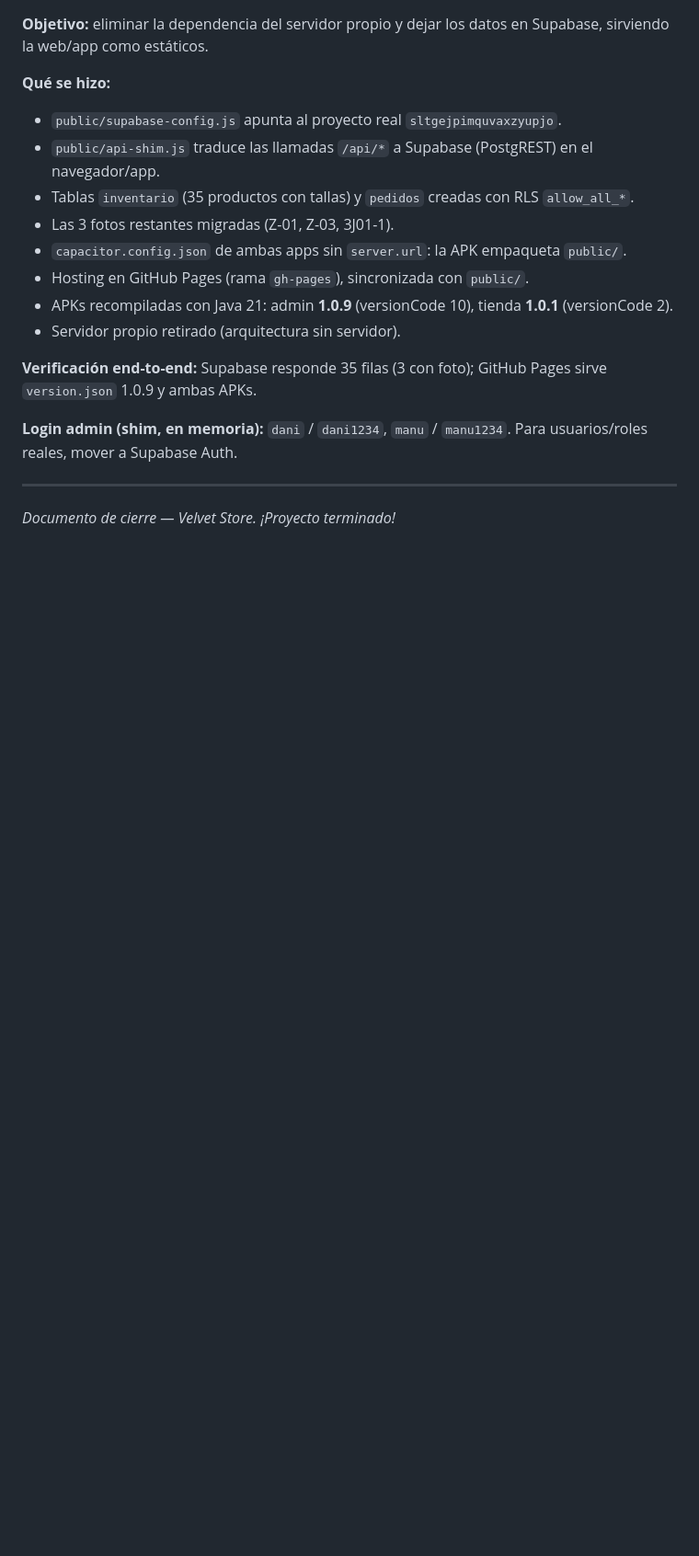
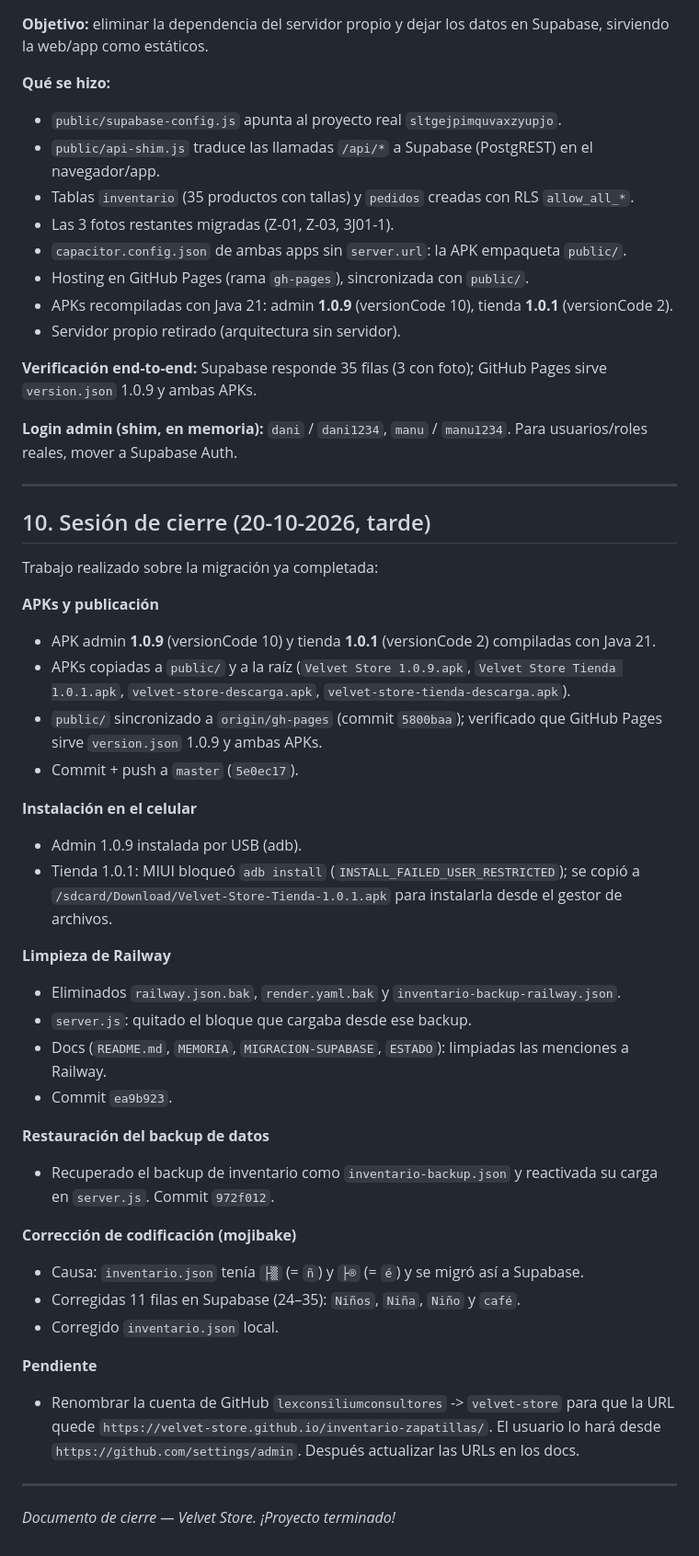
Before and after one commit to lexconsiliumconsultores/inventario-zapatillas, a Markdown page: MEMORIA-DEL-PROYECTO.md, the part around the change. Shown at 92% size. Drawn GitHub-style; blank space fills up the shorter version.

Commit message:
Memoria: registrar trabajo de la sesion de cierre

```diff
--- a/MEMORIA-DEL-PROYECTO.md
+++ b/MEMORIA-DEL-PROYECTO.md
@@ -186,4 +186,43 @@ Para usuarios/roles reales, mover a Supabase Auth.
 
 ---
 
+## 10. Sesión de cierre (20-10-2026, tarde)
+
+Trabajo realizado sobre la migración ya completada:
+
+**APKs y publicación**
+- APK admin **1.0.9** (versionCode 10) y tienda **1.0.1** (versionCode 2) compiladas con Java 21.
+- APKs copiadas a `public/` y a la raíz (`Velvet Store 1.0.9.apk`, `Velvet Store Tienda 1.0.1.apk`,
+  `velvet-store-descarga.apk`, `velvet-store-tienda-descarga.apk`).
+- `public/` sincronizado a `origin/gh-pages` (commit `5800baa`); verificado que GitHub Pages
+  sirve `version.json` 1.0.9 y ambas APKs.
+- Commit + push a `master` (`5e0ec17`).
+
+**Instalación en el celular**
+- Admin 1.0.9 instalada por USB (adb).
+- Tienda 1.0.1: MIUI bloqueó `adb install` (`INSTALL_FAILED_USER_RESTRICTED`); se copió a
+  `/sdcard/Download/Velvet-Store-Tienda-1.0.1.apk` para instalarla desde el gestor de archivos.
+
+**Limpieza de Railway**
+- Eliminados `railway.json.bak`, `render.yaml.bak` y `inventario-backup-railway.json`.
+- `server.js`: quitado el bloque que cargaba desde ese backup.
+- Docs (`README.md`, `MEMORIA`, `MIGRACION-SUPABASE`, `ESTADO`): limpiadas las menciones a Railway.
+- Commit `ea9b923`.
+
+**Restauración del backup de datos**
+- Recuperado el backup de inventario como `inventario-backup.json` y reactivada su carga en
+  `server.js`. Commit `972f012`.
+
+**Corrección de codificación (mojibake)**
+- Causa: `inventario.json` tenía `├▒` (= `ñ`) y `├®` (= `é`) y se migró así a Supabase.
+- Corregidas 11 filas en Supabase (24–35): `Niños`, `Niña`, `Niño` y `café`.
+- Corregido `inventario.json` local.
+
+**Pendiente**
+- Renombrar la cuenta de GitHub `lexconsiliumconsultores` -> `velvet-store` para que la URL
+  quede `https://velvet-store.github.io/inventario-zapatillas/`. El usuario lo hará desde
+  `https://github.com/settings/admin`. Después actualizar las URLs en los docs.
+
+---
+
 *Documento de cierre — Velvet Store. ¡Proyecto terminado!*
```
